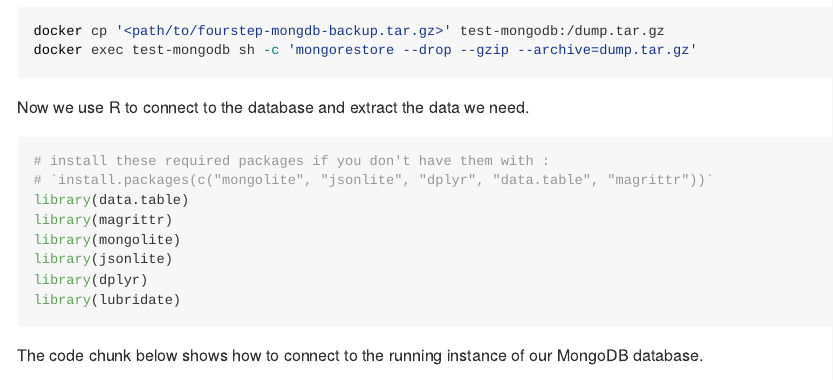
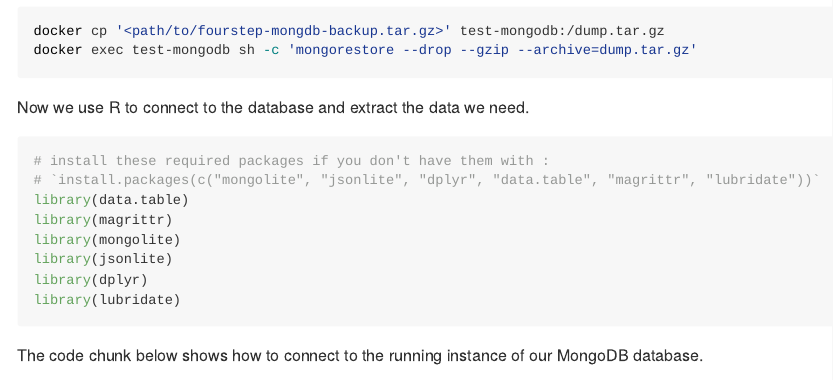
Before and after one commit to UNSW-rCITI/cityfutures-bikesurvey, a Quarto document (README.qmd): the page in a window 1100 px wide, from 930 px down. The pictures show the output file README.md that the author committed with the source, drawn offline in the style of GitHub.

Commit message:
doc: add lubridate

```diff
--- a/README.qmd
+++ b/README.qmd
@@ -49,7 +49,7 @@ Now we use R to connect to the database and extract the data we need.
 #| message: FALSE
 #| warning: FALSE
 # install these required packages if you don't have them with :
-# `install.packages(c("mongolite", "jsonlite", "dplyr", "data.table", "magrittr"))`
+# `install.packages(c("mongolite", "jsonlite", "dplyr", "data.table", "magrittr", "lubridate"))`
 library(data.table)
 library(magrittr)
 library(mongolite)
```
Also changed, not shown: README.md.
